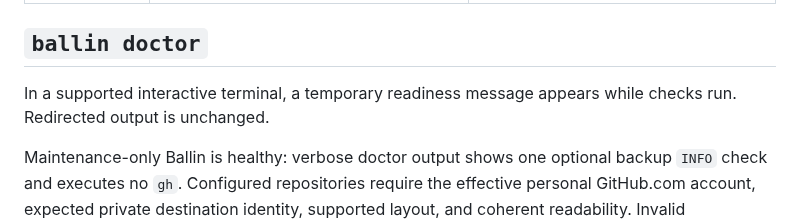
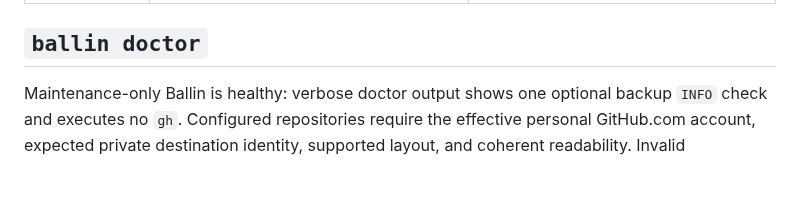
Before and after one commit to JBallin/ballin-scripts, a Markdown page: docs/capabilities.md, the part around the change. Rendered like a GitHub page; blank space fills up the shorter version.

```diff
--- a/docs/capabilities.md
+++ b/docs/capabilities.md
@@ -29,9 +29,6 @@ invalid known setting values fail before any integration runs.
 | Backups | Runs `ballin backup` as the final update step. | `update.backup=true` and a destination configured with `ballin backup setup`. |
 
 ## `ballin doctor`
-
-In a supported interactive terminal, a temporary readiness message appears
-while checks run. Redirected output is unchanged.
 
 Maintenance-only Ballin is healthy: verbose doctor output shows one optional
 backup `INFO` check and executes no `gh`. Configured repositories require the
```
Also changed, not shown: docs/installation.md (+2 -7 lines).
